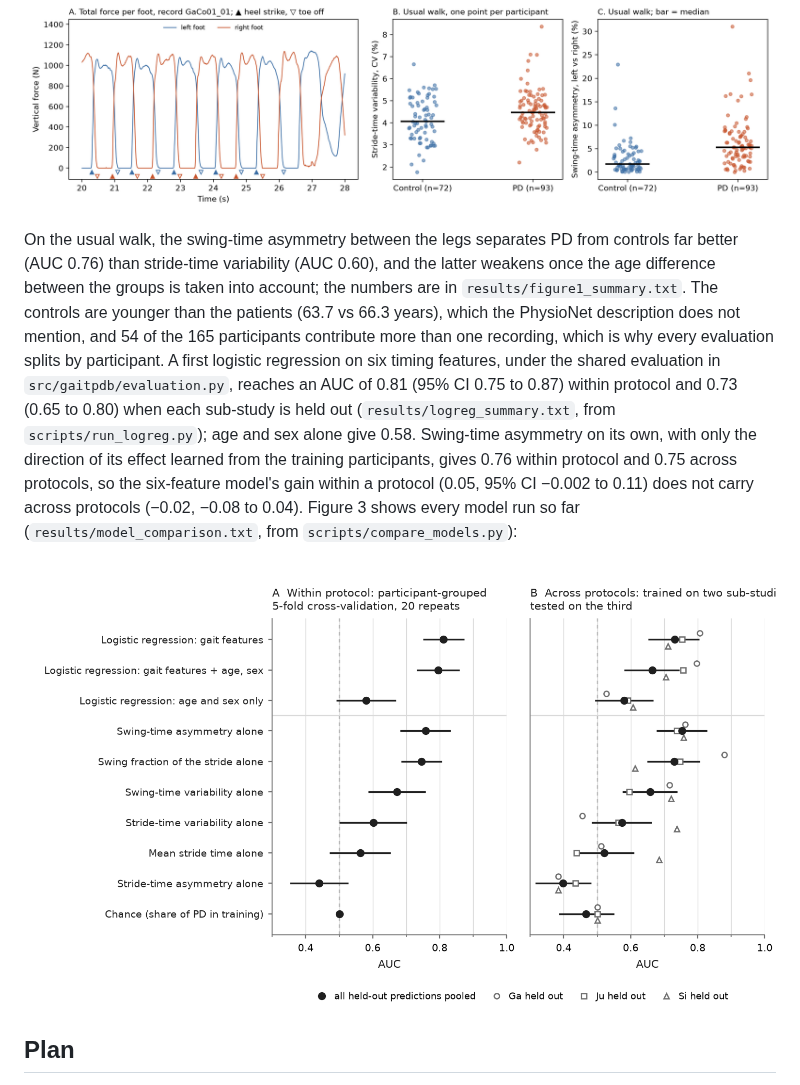
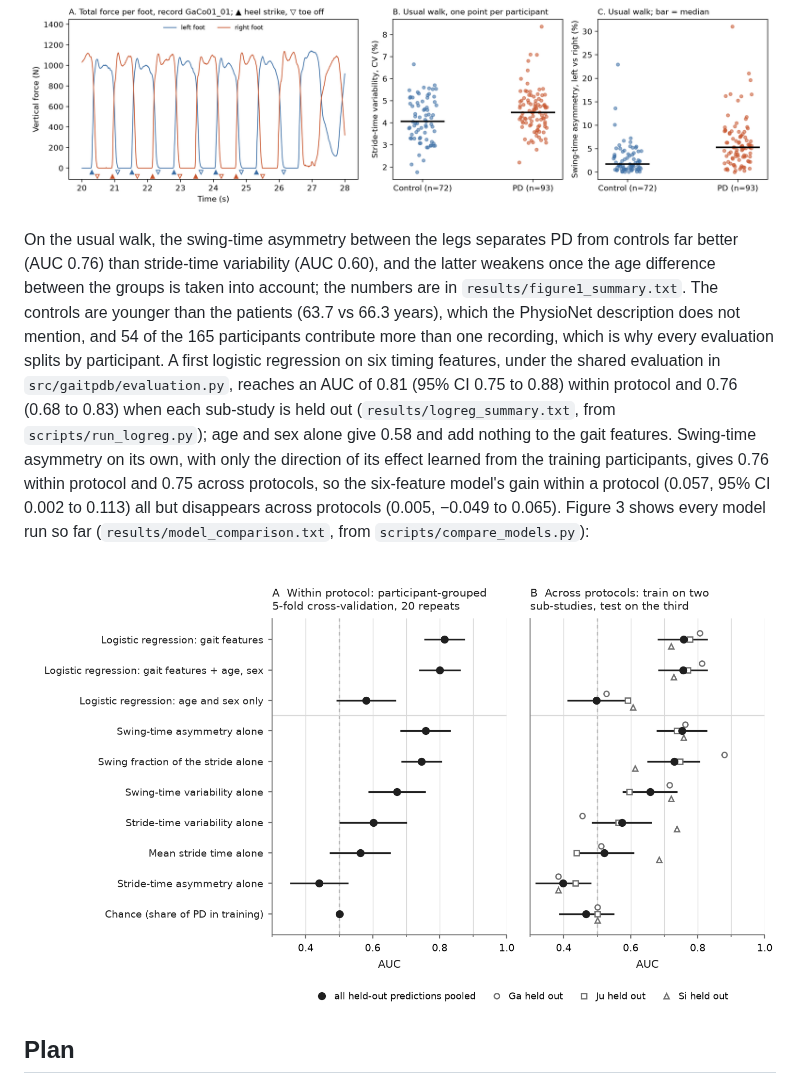
Before and after one commit to Jsanson1/BMEN600_Group5, a Markdown page: README.md, the part around the change. GitHub-like rendering; pictures changed too: figures/figure3_model_comparison.png.

```diff
--- a/README.md
+++ b/README.md
@@ -64,7 +64,7 @@ Table 1 (`results/table1_participants.md`) describes the participants and record
 
 ![Figure 1: force trace with detected events; stride-time variability and swing-time asymmetry by group](figures/figure1_events_and_variability.png)
 
-On the usual walk, the swing-time asymmetry between the legs separates PD from controls far better (AUC 0.76) than stride-time variability (AUC 0.60), and the latter weakens once the age difference between the groups is taken into account; the numbers are in `results/figure1_summary.txt`. The controls are younger than the patients (63.7 vs 66.3 years), which the PhysioNet description does not mention, and 54 of the 165 participants contribute more than one recording, which is why every evaluation splits by participant. A first logistic regression on six timing features, under the shared evaluation in `src/gaitpdb/evaluation.py`, reaches an AUC of 0.81 (95% CI 0.75 to 0.87) within protocol and 0.73 (0.65 to 0.80) when each sub-study is held out (`results/logreg_summary.txt`, from `scripts/run_logreg.py`); age and sex alone give 0.58. Swing-time asymmetry on its own, with only the direction of its effect learned from the training participants, gives 0.76 within protocol and 0.75 across protocols, so the six-feature model's gain within a protocol (0.05, 95% CI −0.002 to 0.11) does not carry across protocols (−0.02, −0.08 to 0.04). Figure 3 shows every model run so far (`results/model_comparison.txt`, from `scripts/compare_models.py`):
+On the usual walk, the swing-time asymmetry between the legs separates PD from controls far better (AUC 0.76) than stride-time variability (AUC 0.60), and the latter weakens once the age difference between the groups is taken into account; the numbers are in `results/figure1_summary.txt`. The controls are younger than the patients (63.7 vs 66.3 years), which the PhysioNet description does not mention, and 54 of the 165 participants contribute more than one recording, which is why every evaluation splits by participant. A first logistic regression on six timing features, under the shared evaluation in `src/gaitpdb/evaluation.py`, reaches an AUC of 0.81 (95% CI 0.75 to 0.88) within protocol and 0.76 (0.68 to 0.83) when each sub-study is held out (`results/logreg_summary.txt`, from `scripts/run_logreg.py`); age and sex alone give 0.58 and add nothing to the gait features. Swing-time asymmetry on its own, with only the direction of its effect learned from the training participants, gives 0.76 within protocol and 0.75 across protocols, so the six-feature model's gain within a protocol (0.057, 95% CI 0.002 to 0.113) all but disappears across protocols (0.005, −0.049 to 0.065). Figure 3 shows every model run so far (`results/model_comparison.txt`, from `scripts/compare_models.py`):
 
 ![Figure 3: AUC of each model and baseline within protocol and across protocols](figures/figure3_model_comparison.png)
 
```
Also changed, not shown: results/model_comparison.md (+3 -3 lines), 5 other files.
